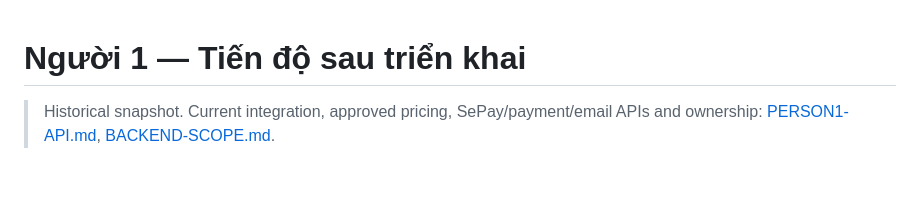
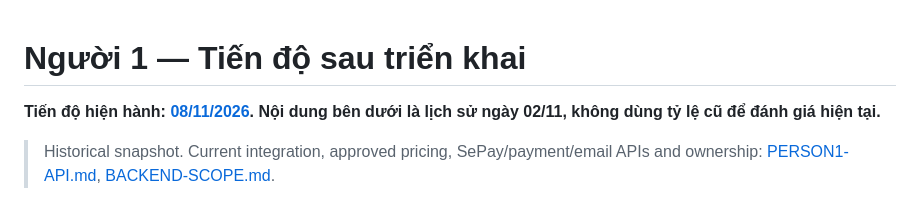
Before and after one commit to anhminhle26022006-ops/SomiGrabDelivery-WEB, a Markdown page: docs/PERSON1_PROGRESS.md, the part around the change. Drawn GitHub-style; blank space fills up the shorter version.

```diff
--- a/docs/PERSON1_PROGRESS.md
+++ b/docs/PERSON1_PROGRESS.md
@@ -1,4 +1,6 @@
 # Người 1 — Tiến độ sau triển khai
+
+**Tiến độ hiện hành: [08/11/2026](PROGRESS-2026-11-08.md). Nội dung bên dưới là lịch sử ngày 02/11, không dùng tỷ lệ cũ để đánh giá hiện tại.**
 
 > Historical snapshot. Current integration, approved pricing, SePay/payment/email APIs and ownership: [PERSON1-API.md](PERSON1-API.md), [BACKEND-SCOPE.md](BACKEND-SCOPE.md).
 
```
Also changed, not shown: docs/PERSON1-API.md (+3 -1 lines), docs/PROGRESS-2026-11-08.md (added, +42 -0 lines).
